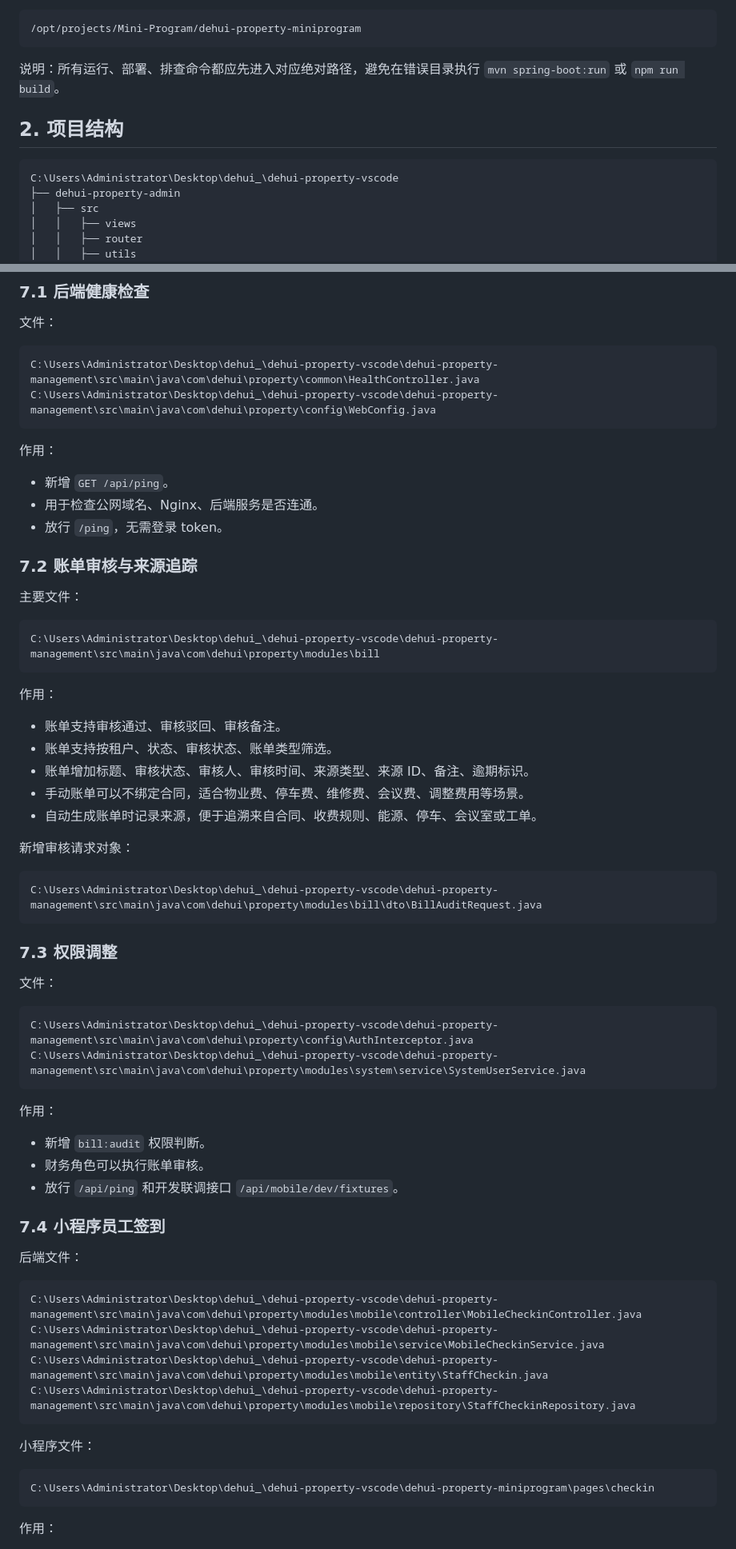
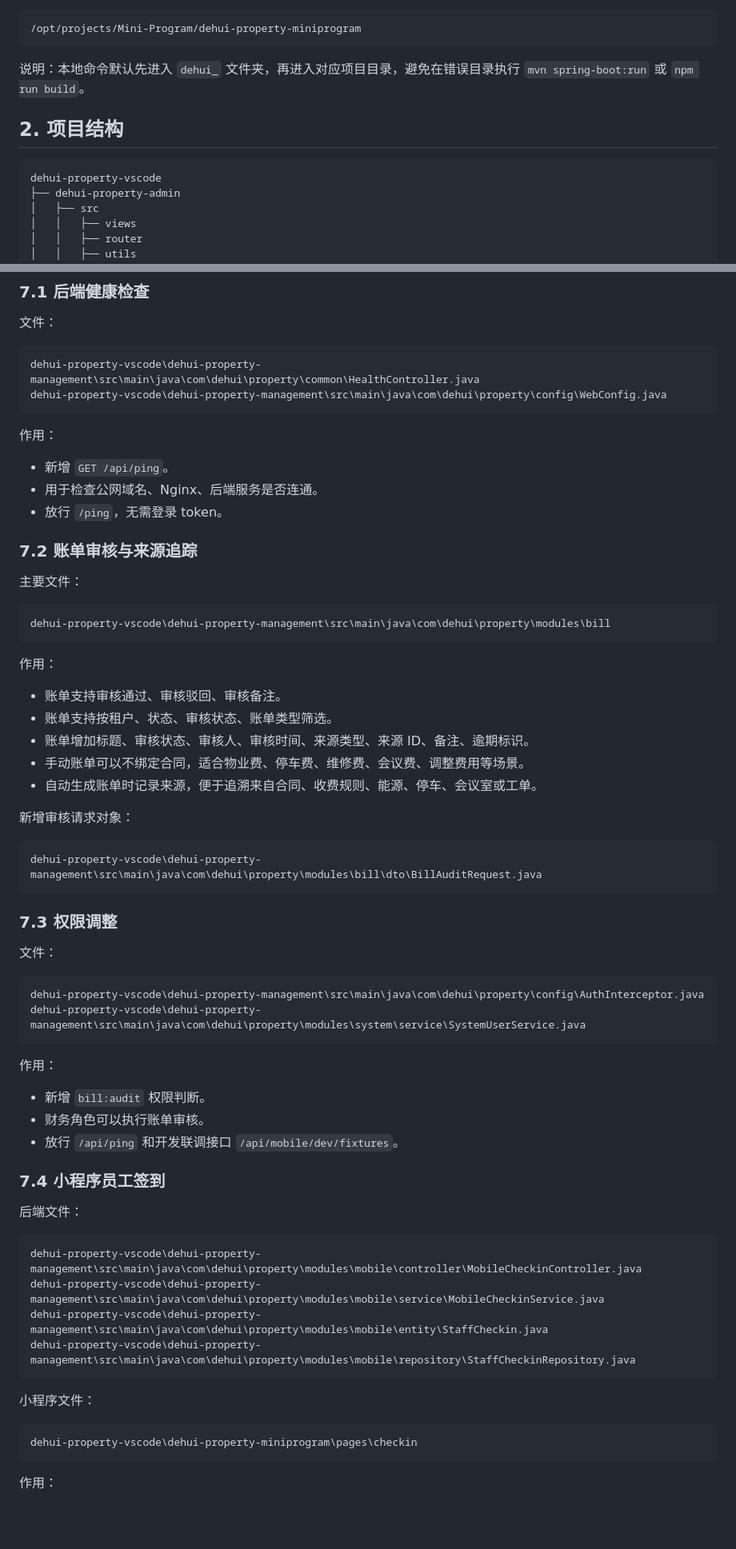
Before and after one commit to shao-xiao/Mini-Program, a Markdown page: README.md, 2 parts joined by grey strips. Shown at 80% size. Drawn GitHub-style; blank space fills up the shorter version.

````diff
--- a/README.md
+++ b/README.md
@@ -70,12 +70,12 @@ C:\Users\Administrator\Desktop\dehui_\dehui-property-miniprogram
 /opt/projects/Mini-Program/dehui-property-miniprogram
 ```
 
-说明：所有运行、部署、排查命令都应先进入对应绝对路径，避免在错误目录执行 `mvn spring-boot:run` 或 `npm run build`。
+说明：本地命令默认先进入 `dehui_` 文件夹，再进入对应项目目录，避免在错误目录执行 `mvn spring-boot:run` 或 `npm run build`。
 
 ## 2. 项目结构
 
 ```text
-C:\Users\Administrator\Desktop\dehui_\dehui-property-vscode
+dehui-property-vscode
 ├── dehui-property-admin
 │   ├── src
 │   │   ├── views
@@ -290,8 +290,8 @@ npm run build
 文件：
 
 ```text
-C:\Users\Administrator\Desktop\dehui_\dehui-property-vscode\dehui-property-management\src\main\java\com\dehui\property\common\HealthController.java
-C:\Users\Administrator\Desktop\dehui_\dehui-property-vscode\dehui-property-management\src\main\java\com\dehui\property\config\WebConfig.java
+dehui-property-vscode\dehui-property-management\src\main\java\com\dehui\property\common\HealthController.java
+dehui-property-vscode\dehui-property-management\src\main\java\com\dehui\property\config\WebConfig.java
 ```
 
 作用：
@@ -305,7 +305,7 @@ C:\Users\Administrator\Desktop\dehui_\dehui-property-vscode\dehui-property-manag
 主要文件：
 
 ```text
-C:\Users\Administrator\Desktop\dehui_\dehui-property-vscode\dehui-property-management\src\main\java\com\dehui\property\modules\bill
+dehui-property-vscode\dehui-property-management\src\main\java\com\dehui\property\modules\bill
 ```
 
 作用：
@@ -319,7 +319,7 @@ C:\Users\Administrator\Desktop\dehui_\dehui-property-vscode\dehui-property-manag
 新增审核请求对象：
 
 ```text
-C:\Users\Administrator\Desktop\dehui_\dehui-property-vscode\dehui-property-management\src\main\java\com\dehui\property\modules\bill\dto\BillAuditRequest.java
+dehui-property-vscode\dehui-property-management\src\main\java\com\dehui\property\modules\bill\dto\BillAuditRequest.java
 ```
 
 ### 7.3 权限调整
@@ -327,8 +327,8 @@ C:\Users\Administrator\Desktop\dehui_\dehui-property-vscode\dehui-property-manag
 文件：
 
 ```text
-C:\Users\Administrator\Desktop\dehui_\dehui-property-vscode\dehui-property-management\src\main\java\com\dehui\property\config\AuthInterceptor.java
-C:\Users\Administrator\Desktop\dehui_\dehui-property-vscode\dehui-property-management\src\main\java\com\dehui\property\modules\system\service\SystemUserService.java
+dehui-property-vscode\dehui-property-management\src\main\java\com\dehui\property\config\AuthInterceptor.java
+dehui-property-vscode\dehui-property-management\src\main\java\com\dehui\property\modules\system\service\SystemUserService.java
 ```
 
 作用：
@@ -342,16 +342,16 @@ C:\Users\Administrator\Desktop\dehui_\dehui-property-vscode\dehui-property-manag
 后端文件：
 
 ```text
-C:\Users\Administrator\Desktop\dehui_\dehui-property-vscode\dehui-property-management\src\main\java\com\dehui\property\modules\mobile\controller\MobileCheckinController.java
-C:\Users\Administrator\Desktop\dehui_\dehui-property-vscode\dehui-property-management\src\main\java\com\dehui\property\modules\mobile\service\MobileCheckinService.java
-C:\Users\Administrator\Desktop\dehui_\dehui-property-vscode\dehui-property-management\src\main\java\com\dehui\property\modules\mobile\entity\StaffCheckin.java
-C:\Users\Administrator\Desktop\dehui_\dehui-property-vscode\dehui-property-management\src\main\java\com\dehui\property\modules\mobile\repository\StaffCheckinRepository.java
+dehui-property-vscode\dehui-property-management\src\main\java\com\dehui\property\modules\mobile\controller\MobileCheckinController.java
+dehui-property-vscode\dehui-property-management\src\main\java\com\dehui\property\modules\mobile\service\MobileCheckinService.java
+dehui-property-vscode\dehui-property-management\src\main\java\com\dehui\property\modules\mobile\entity\StaffCheckin.java
+dehui-property-vscode\dehui-property-management\src\main\java\com\dehui\property\modules\mobile\repository\StaffCheckinRepository.java
 ```
 
 小程序文件：
 
 ```text
-C:\Users\Administrator\Desktop\dehui_\dehui-property-vscode\dehui-property-miniprogram\pages\checkin
+dehui-property-vscode\dehui-property-miniprogram\pages\checkin
 ```
 
 作用：
````
Also changed, not shown: other parts of README.md (+38 -38 lines), dehui-property-miniprogram/README.md (+31 -31 lines).
